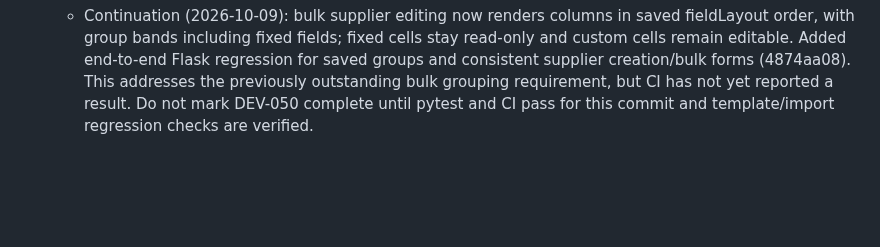
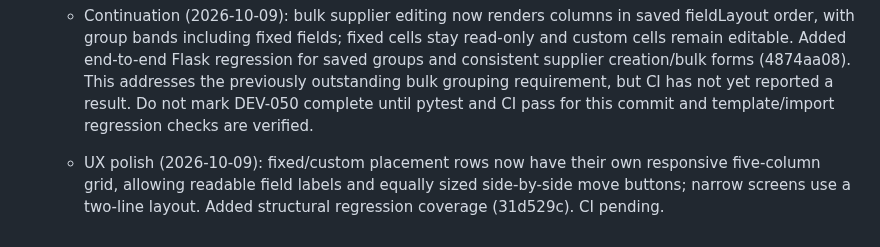
Before and after one commit to zageabb/CatManager, a Markdown page: DEVELOPMENT.md, the part around the change. Drawn GitHub-style; blank space fills up the shorter version.

Commit message:
docs: record fixed field placement row alignment fix

```diff
--- a/DEVELOPMENT.md
+++ b/DEVELOPMENT.md
@@ -247,3 +247,5 @@ Build on feature/v3-panel-enhancements; keep `Version_2_Demo` immutable. Update
   - BUG FIX (2026-10-09): selecting a fixed field group updated a stale layout object after reconcileLayout rebuilt the array, so saving silently retained Ungrouped. The change handler now looks up the current entry by stable ref before synchronising. Added a regression guard (d587739c). Full CI not yet verified.
 
   - Continuation (2026-10-09): bulk supplier editing now renders columns in saved fieldLayout order, with group bands including fixed fields; fixed cells stay read-only and custom cells remain editable. Added end-to-end Flask regression for saved groups and consistent supplier creation/bulk forms (4874aa08). This addresses the previously outstanding bulk grouping requirement, but CI has not yet reported a result. Do not mark DEV-050 complete until pytest and CI pass for this commit and template/import regression checks are verified.
+
+  - UX polish (2026-10-09): fixed/custom placement rows now have their own responsive five-column grid, allowing readable field labels and equally sized side-by-side move buttons; narrow screens use a two-line layout. Added structural regression coverage (31d529c). CI pending.
```
